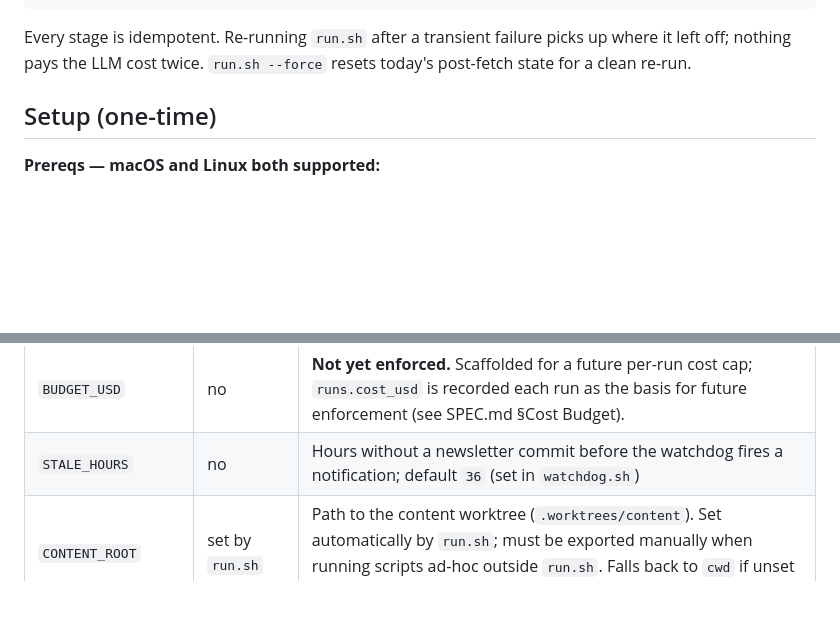
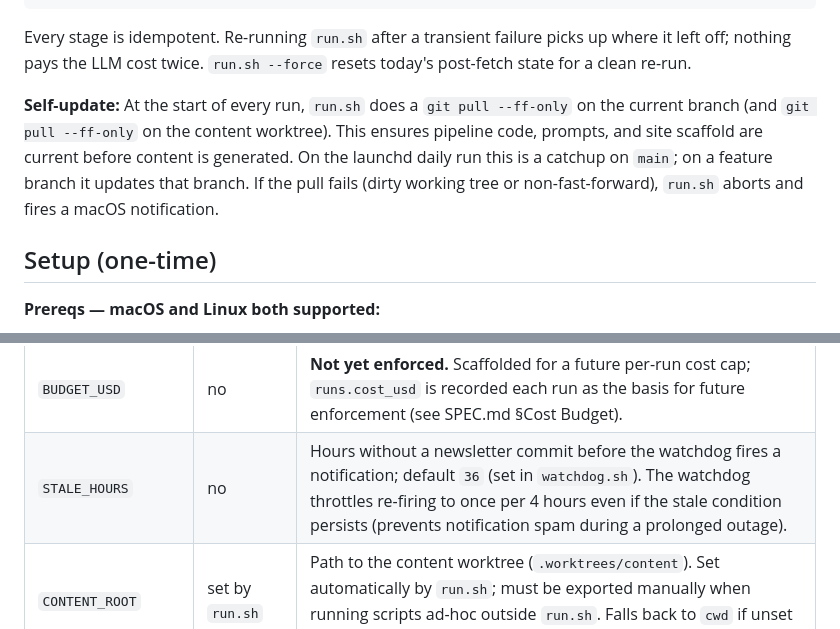
Before and after one commit to kellyaa/agent-newsletter, a Markdown page: README.md, 2 parts joined by grey strips. Rendered like a GitHub page; blank space fills up the shorter version.

Commit message:
[guide] docs: document run.sh self-update, watchdog 4h throttle, fix import rule
Three documentation gaps:

1. run.sh self-update: add note to README explaining that run.sh does
   git pull --ff-only at startup (on both main branch and content
   worktree) to keep pipeline code/prompts current before each run.
   Resolves bead d768de12.

2. watchdog 4-hour throttle: add note to STALE_HOURS env var entry in
   README table explaining the 4h re-fire cooldown (stored in
   logs/watchdog-last-fire) to prevent notification spam during a
   prolonged outage.
   Resolves bead a0ffa3e4.

3. CONTRIBUTING.md import rule: the 'scripts should not import each
   other' rule was accurate for pipeline stage scripts but silently
   wrong for orchestration scripts (backfill.py and replay_writer.py),
   which intentionally import rank.py and write.py to reuse
   threshold/cap logic. Clarify the distinction.
   Resolves bead 0388b5f4.

Signed-off-by: guide <guide@hive.local>

````diff
--- a/README.md
+++ b/README.md
@@ -50,6 +50,8 @@ state.db                — SQLite pipeline state (on the 'content' branch; see
 ```
 
 Every stage is idempotent. Re-running `run.sh` after a transient failure picks up where it left off; nothing pays the LLM cost twice. `run.sh --force` resets today's post-fetch state for a clean re-run.
+
+**Self-update:** At the start of every run, `run.sh` does a `git pull --ff-only` on the current branch (and `git pull --ff-only` on the content worktree). This ensures pipeline code, prompts, and site scaffold are current before content is generated. On the launchd daily run this is a catchup on `main`; on a feature branch it updates that branch. If the pull fails (dirty working tree or non-fast-forward), `run.sh` aborts and fires a macOS notification.
 
 ## Setup (one-time)
 
@@ -121,7 +123,7 @@ The ranker and writer scripts read their endpoint, key, and model ids from envir
 | `WRITER_MAX_TOKENS` | no | Max completion tokens for writer call, default 16000 |
 | `LLM_EXTRA_HEADERS` | no | JSON object of extra headers to send on every request |
 | `BUDGET_USD` | no | **Not yet enforced.** Scaffolded for a future per-run cost cap; `runs.cost_usd` is recorded each run as the basis for future enforcement (see SPEC.md §Cost Budget). |
-| `STALE_HOURS` | no | Hours without a newsletter commit before the watchdog fires a notification; default `36` (set in `watchdog.sh`) |
+| `STALE_HOURS` | no | Hours without a newsletter commit before the watchdog fires a notification; default `36` (set in `watchdog.sh`). The watchdog throttles re-firing to once per 4 hours even if the stale condition persists (prevents notification spam during a prolonged outage). |
 | `CONTENT_ROOT` | set by `run.sh` | Path to the content worktree (`.worktrees/content`). Set automatically by `run.sh`; must be exported manually when running scripts ad-hoc outside `run.sh`. Falls back to `cwd` if unset (useful for tests). |
 
 Use `LLM_EXTRA_HEADERS` for endpoints that require additional auth/routing headers beyond the bearer token. Examples:
````
Also changed, not shown: CONTRIBUTING.md (+1 -1 lines).
